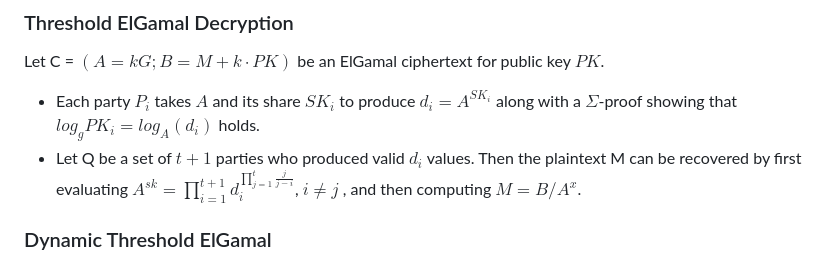
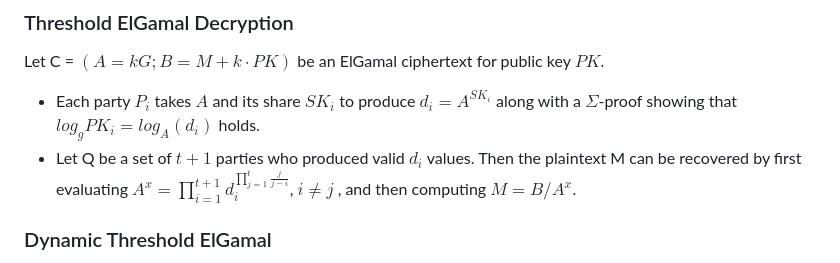
Before and after one commit to stanbar/FDKG, a Markdown page: docs/DKG.md, the part around the change. Rendered like a GitHub page.

Commit message:
update DKG

```diff
--- a/docs/DKG.md
+++ b/docs/DKG.md
@@ -36,7 +36,7 @@ The DKG protocol consist of the following steps:
 
 Let C = $(A = kG; B = M + k \cdot PK)$  be an ElGamal ciphertext for public key $PK$.
 - Each party $P_i$ takes $A$ and its share $SK_i$ to produce $d_i=A^{SK_i}$ along with a $\Sigma$-proof showing that $log_{g}PK_{i}=log_{A}(d_i)$ holds.
-- Let Q be a set of $t+1$ parties who produced valid $d_i$ values. Then the plaintext M can be recovered by first evaluating $A^{sk}=\prod_{i=1}^{t+1} d_i^{\prod_{j=1}^{t} \frac{j}{j-i}}$, $i\neq j$ , and then computing $M=B/A^{x}$.
+- Let Q be a set of $t+1$ parties who produced valid $d_i$ values. Then the plaintext M can be recovered by first evaluating $A^{x}=\prod_{i=1}^{t+1} d_i^{\prod_{j=1}^{t} \frac{j}{j-i}}$, $i\neq j$ , and then computing $M=B/A^{x}$.
 
 ### Dynamic Threshold ElGamal
 
```
